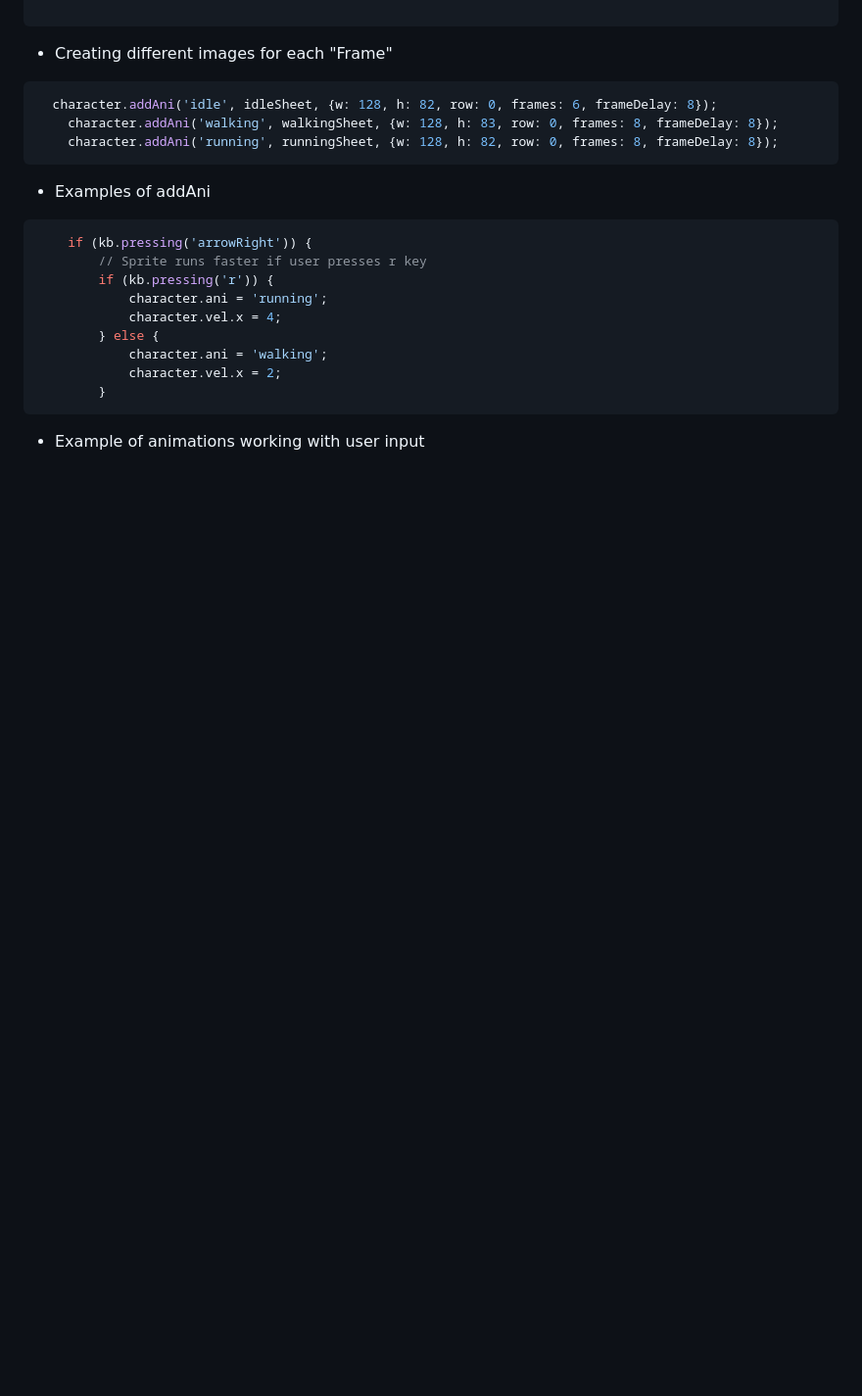
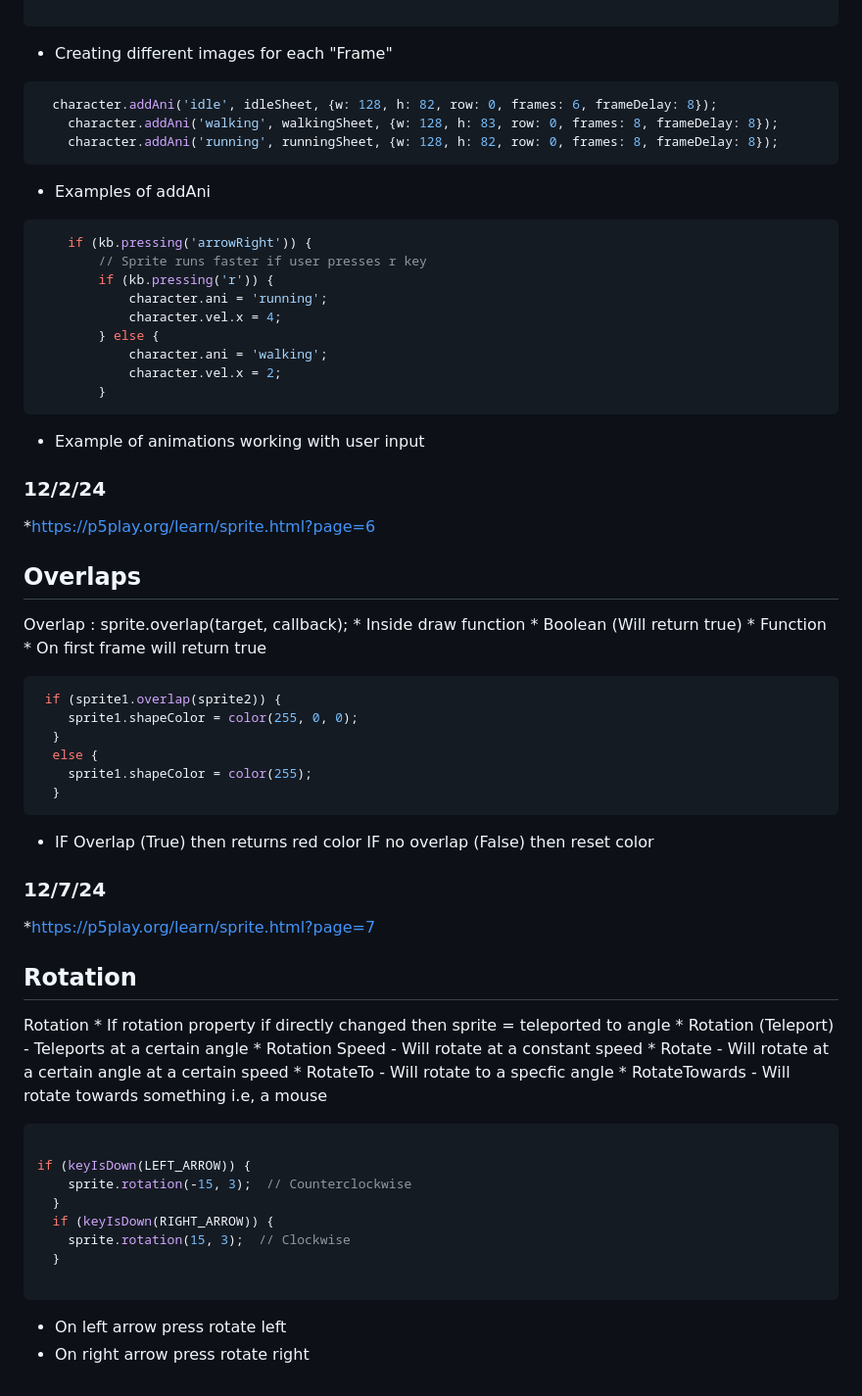
Before and after one commit to haol0946/sep11-freedom-project, a Markdown page: tool/learning-log.md, the part around one of its changes. Shown at 98% size. GitHub-like rendering; blank space fills up the shorter version.

````diff
--- a/tool/learning-log.md
+++ b/tool/learning-log.md
@@ -213,6 +214,57 @@ let idleSheet = loadImage('______');
         }
 ```
 * Example of animations working with user input
+
+### 12/2/24
+*https://p5play.org/learn/sprite.html?page=6
+
+## Overlaps
+
+Overlap : sprite.overlap(target, callback);
+    * Inside draw function
+    * Boolean (Will return true)
+    * Function
+    * On first frame will return true
+
+
+```js
+ if (sprite1.overlap(sprite2)) {
+    sprite1.shapeColor = color(255, 0, 0);
+  }
+  else {
+    sprite1.shapeColor = color(255);
+  }
+```
+
+* IF Overlap (True) then returns red color IF no overlap (False) then reset color
+
+### 12/7/24
+*https://p5play.org/learn/sprite.html?page=7
+
+## Rotation
+
+Rotation
+    * If rotation property if directly changed then sprite = teleported to angle
+        * Rotation (Teleport) - Teleports at a certain angle
+        * Rotation Speed - Will rotate at a constant speed
+        * Rotate - Will rotate at a certain angle at a certain speed
+        * RotateTo - Will rotate to a specfic angle
+        * RotateTowards - Will rotate towards something i.e, a mouse
+
+```js
+
+if (keyIsDown(LEFT_ARROW)) {
+    sprite.rotation(-15, 3);  // Counterclockwise
+  }
+  if (keyIsDown(RIGHT_ARROW)) {
+    sprite.rotation(15, 3);  // Clockwise
+  }
+
+```
+* On left arrow press rotate left
+* On right arrow press rotate right
+
+
 <!--
 * Links you used today (websites, videos, etc)
 * Things you tried, progress you made, etc
````
Also changed, not shown: other parts of tool/learning-log.md (+1 -0 lines).
